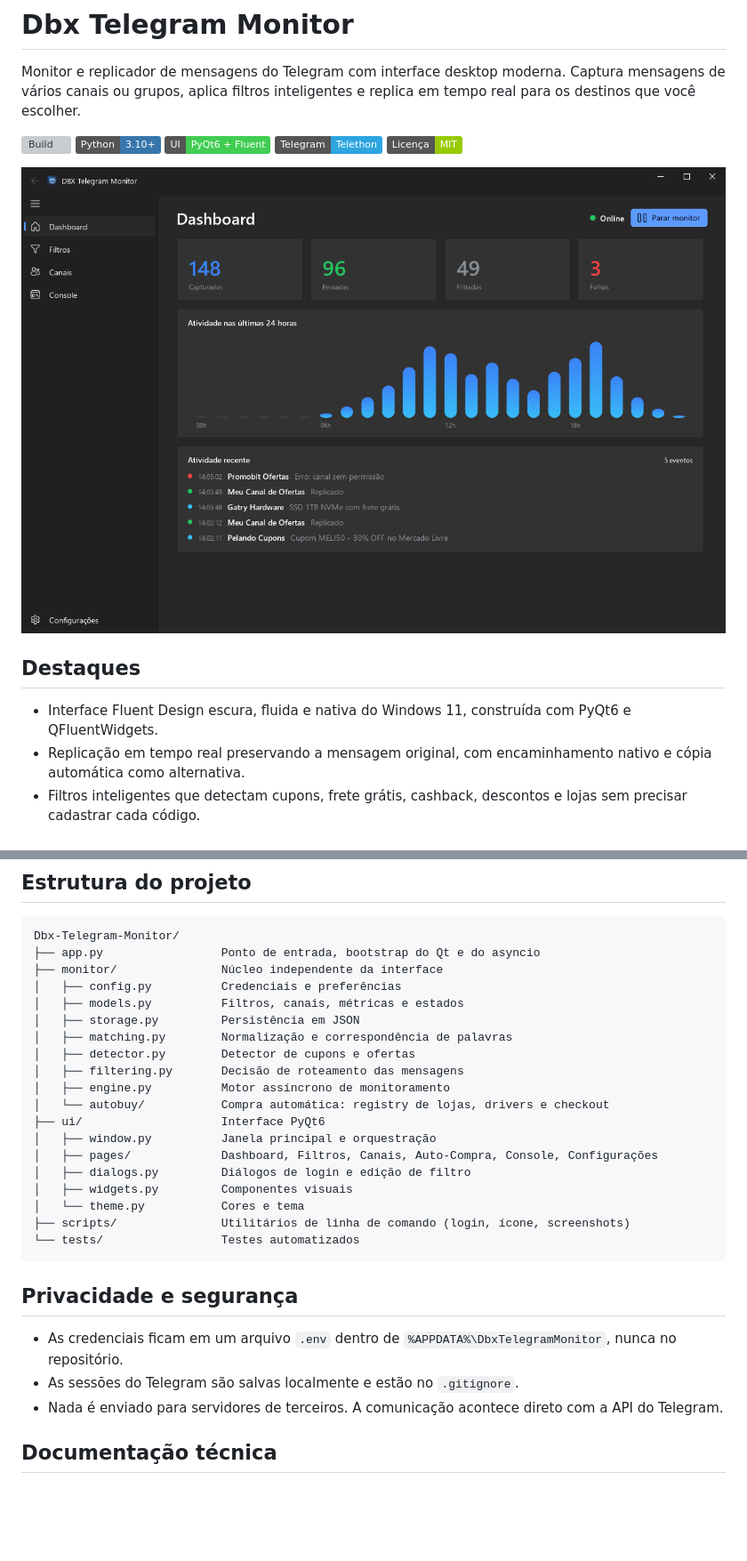
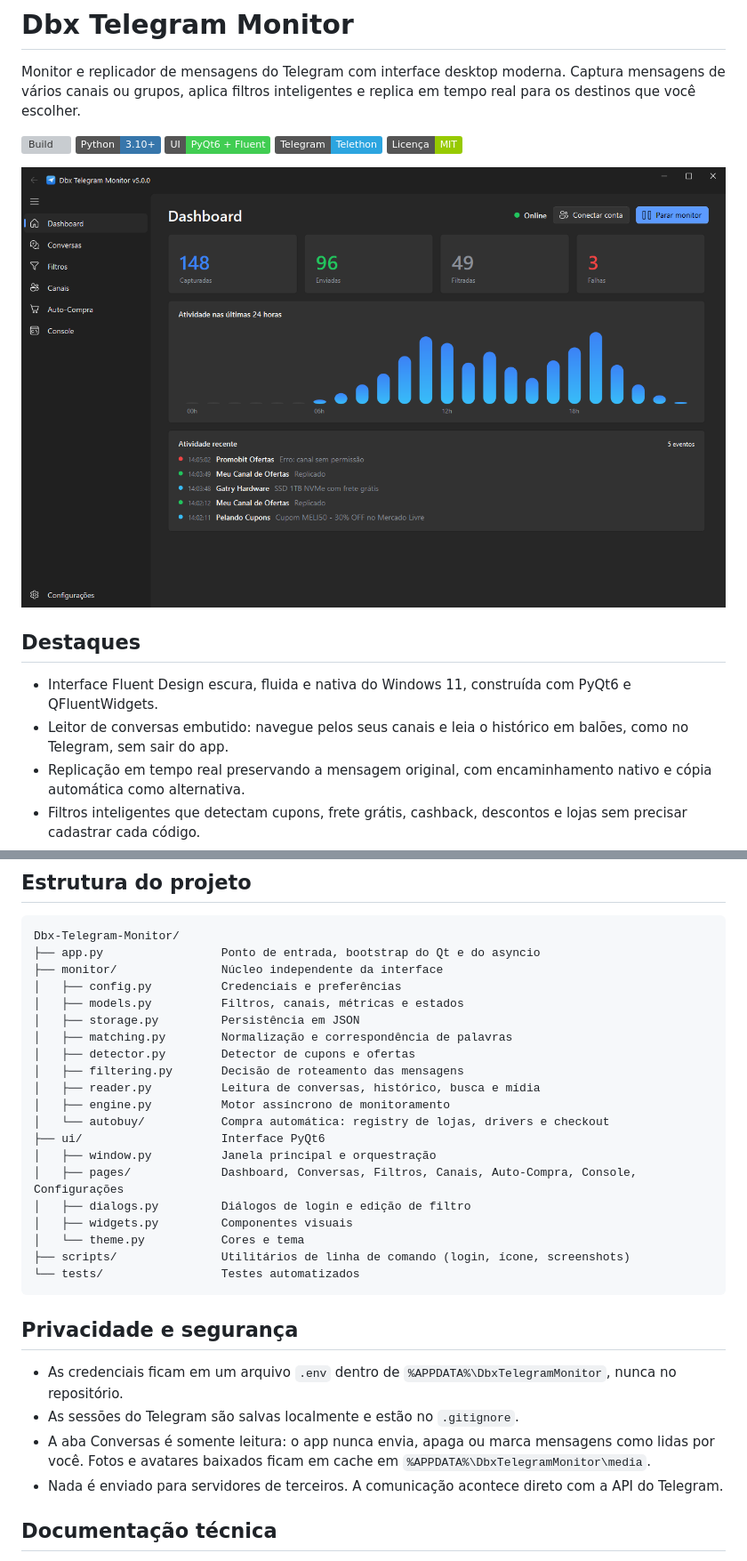
Before and after one commit to vinibotelho1998/Telegram-Watcher, a Markdown page: README.md, 2 parts joined by grey strips. Shown at 89% size. Rendered like a GitHub page; pictures changed too: docs/screenshots/dashboard.png; badges without logos; blank space fills up the shorter version; grey boxes are pictures that could not be loaded.

```diff
--- a/README.md
+++ b/README.md
@@ -13,6 +13,7 @@ Monitor e replicador de mensagens do Telegram com interface desktop moderna. Cap
 ## Destaques
 
 - Interface Fluent Design escura, fluida e nativa do Windows 11, construída com PyQt6 e QFluentWidgets.
+- Leitor de conversas embutido: navegue pelos seus canais e leia o histórico em balões, como no Telegram, sem sair do app.
 - Replicação em tempo real preservando a mensagem original, com encaminhamento nativo e cópia automática como alternativa.
 - Filtros inteligentes que detectam cupons, frete grátis, cashback, descontos e lojas sem precisar cadastrar cada código.
 - Filtros por palavra com lógica de inclusão e exclusão, suporte a junção obrigatória com `+` e alternativas com `ou`.
@@ -136,11 +148,12 @@ Dbx-Telegram-Monitor/
 │   ├── matching.py        Normalização e correspondência de palavras
 │   ├── detector.py        Detector de cupons e ofertas
 │   ├── filtering.py       Decisão de roteamento das mensagens
+│   ├── reader.py          Leitura de conversas, histórico, busca e mídia
 │   ├── engine.py          Motor assíncrono de monitoramento
 │   └── autobuy/           Compra automática: registry de lojas, drivers e checkout
 ├── ui/                    Interface PyQt6
 │   ├── window.py          Janela principal e orquestração
-│   ├── pages/             Dashboard, Filtros, Canais, Auto-Compra, Console, Configurações
+│   ├── pages/             Dashboard, Conversas, Filtros, Canais, Auto-Compra, Console, Configurações
 │   ├── dialogs.py         Diálogos de login e edição de filtro
 │   ├── widgets.py         Componentes visuais
 │   └── theme.py           Cores e tema
@@ -152,6 +165,7 @@ Dbx-Telegram-Monitor/
 
 - As credenciais ficam em um arquivo `.env` dentro de `%APPDATA%\DbxTelegramMonitor`, nunca no repositório.
 - As sessões do Telegram são salvas localmente e estão no `.gitignore`.
+- A aba Conversas é somente leitura: o app nunca envia, apaga ou marca mensagens como lidas por você. Fotos e avatares baixados ficam em cache em `%APPDATA%\DbxTelegramMonitor\media`.
 - Nada é enviado para servidores de terceiros. A comunicação acontece direto com a API do Telegram.
 
 ## Documentação técnica
```
Also changed, not shown: other parts of README.md (+11 -0 lines), ARQUITETURA.md (+7 -2 lines), docs/screenshots/canais.png, docs/screenshots/console.png, docs/screenshots/conversas.png (added), docs/screenshots/filtros.png, docs/screenshots/settings.png, 1 other file.
